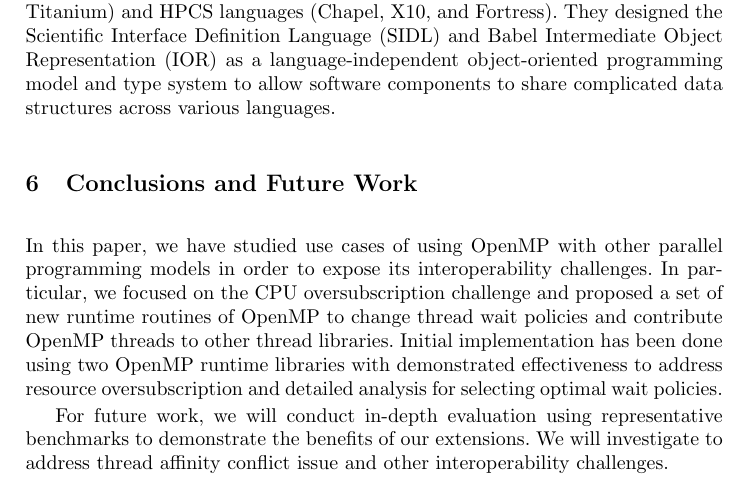
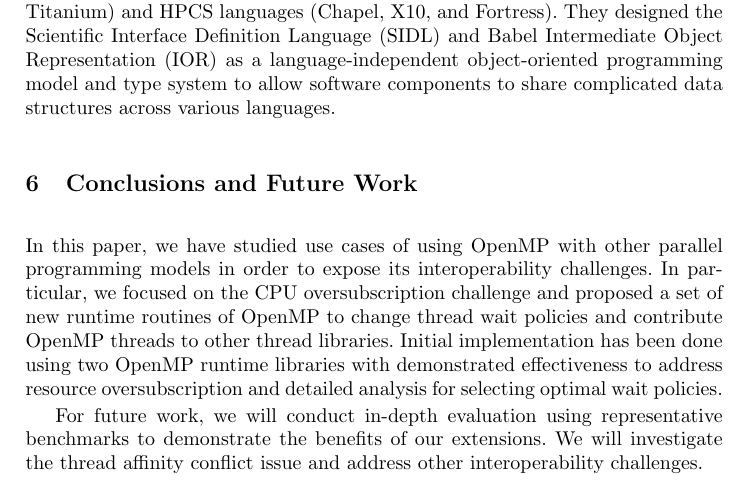
Before and after one commit to passlab/interop, a LaTeX thesis (iwomp16/OMPInterop.tex, which reads iwomp16/conclusion.tex): part of page 14 of 16, cut so that both start at the same text. Compiled offline with pdfLaTeX.

Commit message:
section 6

```diff
--- a/iwomp16/conclusion.tex
+++ b/iwomp16/conclusion.tex
@@ -23,6 +23,6 @@ In addition, we have implemented a new function to shutdown the whole runtime li
 \end{comment}
 
 For future work, we will conduct in-depth evaluation using representative benchmarks to demonstrate the benefits of our extensions.
-We will investigate to address thread affinity conflict issue and other interoperability challenges. % explore challenges of using multiple instances of OpenMP runtimes.
+We will investigate the thread affinity conflict issue and address other interoperability challenges. % explore challenges of using multiple instances of OpenMP runtimes.
 %adding more proposed interoperability functionalities into the existing runtime systems. We will conduct in-depth evaluation using representative benchmarks to demonstrate the benefits of OpenMP runtime systems with better interoperability.
 %By doing this, we could have a better OpenMP runtime library that optimizes the resources utilization.
```
